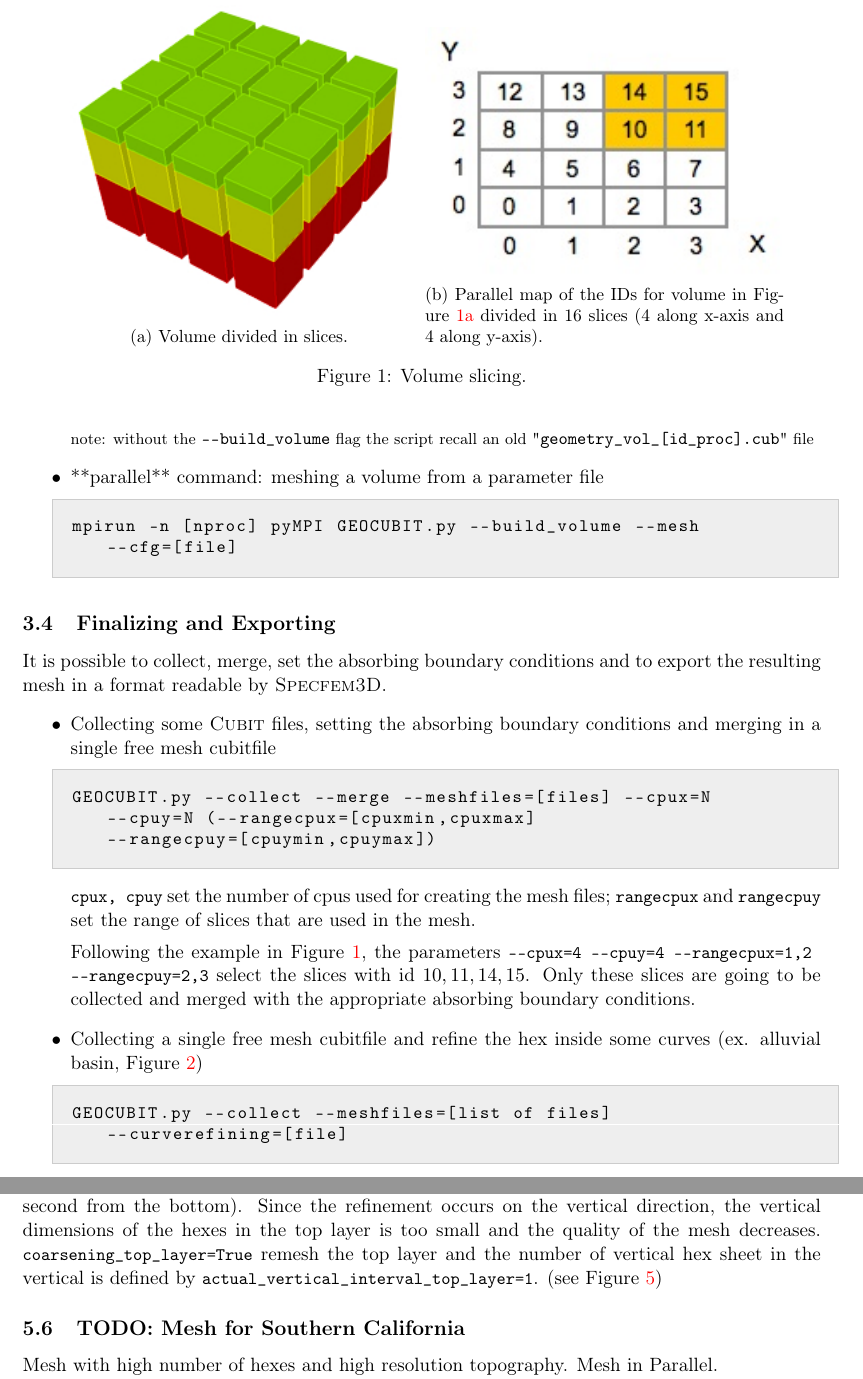
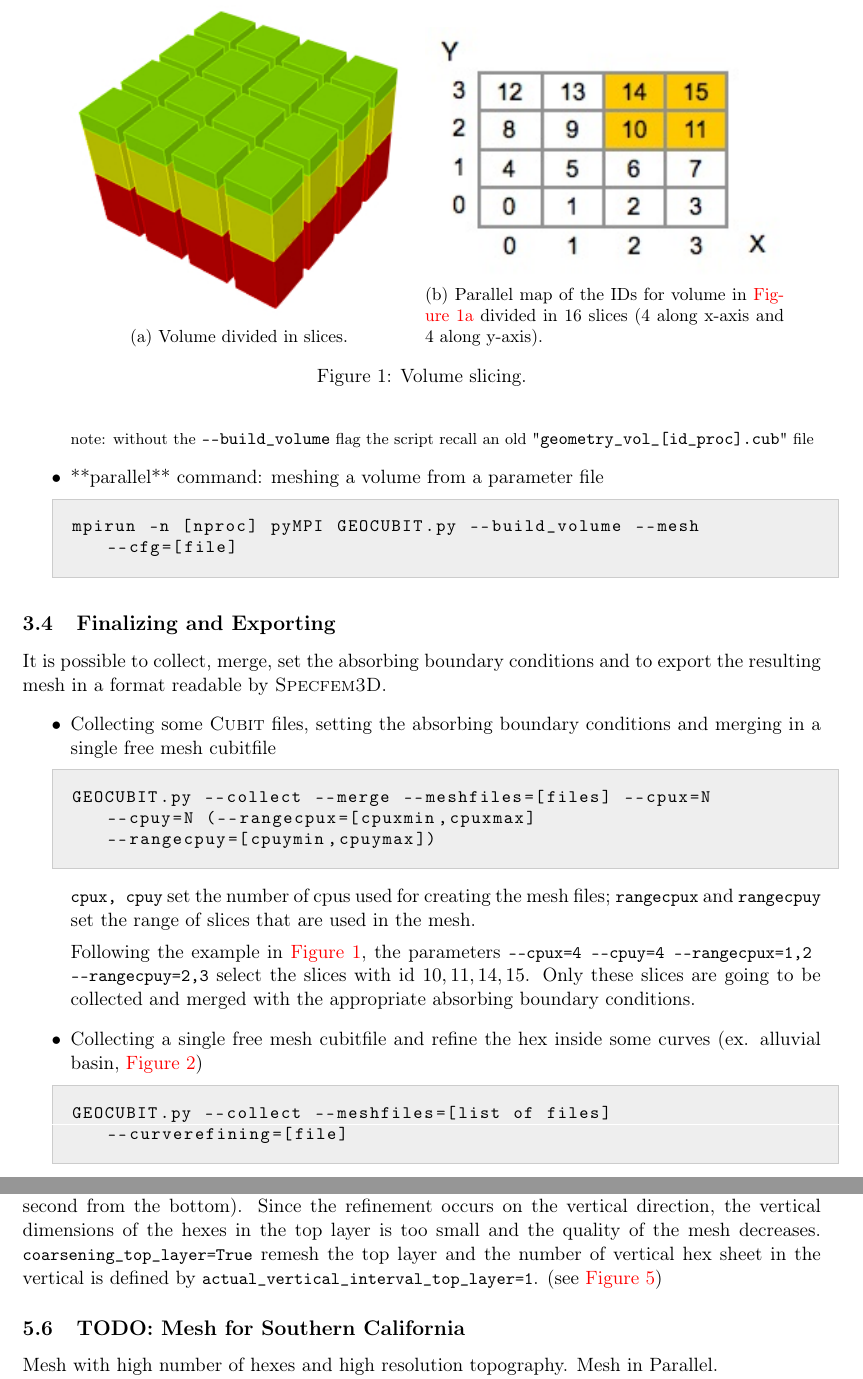
Before and after one commit to casarotti/GEOCUBIT--experimental, a LaTeX document (doc/geocubit_manual.tex): two parts of pages 5 and 11 of 12, joined at a grey line, cut so that both start at the same text. Compiled offline with pdfLaTeX.

Commit message:
doc: Use hyperref's autoref macro for better links.

```diff
--- a/doc/geocubit_manual.tex
+++ b/doc/geocubit_manual.tex
@@ -169,7 +169,7 @@ mpirun -n [numproc] pyMPI GEOCUBIT.py --build_volume --cfg=[file]
   \end{subfigure}
   \begin{subfigure}{0.45\textwidth}
     \includegraphics[width=\textwidth,keepaspectratio]{media/geocubitmanual_grid.jpg}
-    \caption{Parallel map of the IDs for volume in Figure~\ref{fig:vol} divided in 16 slices (4 along x-axis and 4 along y-axis).}
+    \caption{Parallel map of the IDs for volume in \autoref{fig:vol} divided in 16 slices (4 along x-axis and 4 along y-axis).}
     \label{fig:table}
   \end{subfigure}
   \caption{Volume slicing.}
@@ -212,9 +212,9 @@ GEOCUBIT.py --collect --merge --meshfiles=[files] --cpux=N --cpuy=N (--rangecpux
 
 \lstinline{cpux, cpuy} set the number of cpus used for creating the mesh files; \lstinline{rangecpux} and \lstinline{rangecpuy} set the range of slices that are used in the mesh.
 
-Following the example in Figure~\ref{fig:grid}, the parameters \lstinline{--cpux=4 --cpuy=4 --rangecpux=1,2 --rangecpuy=2,3} select the slices with id $10, 11, 14, 15$. Only these slices are going to be collected and merged with the appropriate absorbing boundary conditions.
+Following the example in \autoref{fig:grid}, the parameters \lstinline{--cpux=4 --cpuy=4 --rangecpux=1,2 --rangecpuy=2,3} select the slices with id $10, 11, 14, 15$. Only these slices are going to be collected and merged with the appropriate absorbing boundary conditions.
 
-\item Collecting a single free mesh cubitfile and refine the hex inside some curves (ex. alluvial basin, Figure~\ref{fig:refcurve})
+\item Collecting a single free mesh cubitfile and refine the hex inside some curves (ex. alluvial basin, \autoref{fig:refcurve})
 \begin{lstlisting}
 GEOCUBIT.py --collect --meshfiles=[list of files] --curverefining=[file]
 \end{lstlisting}
@@ -423,7 +423,7 @@ The interfaces defines 2 geological layers. Each layer has \lstinline|iv_interva
 
 In the example grid.cfg, the layers are 3. For execution, type: \lstinline|GEOCUBIT.py --build_volume --mesh --cfg=./example/grid.cfg|.
 
-In this example we create a simple layercake box \lstinline|geometry_format=regmesh| with 3 layers at depth defined by \lstinline|zdepth=-7000,-3000,-600,0|. The initial mesh has hex with horizontal size \lstinline|size=2000| and the numbers of vertical hex sheets is \lstinline|iv_interval=3,1,1| respectively for the bottom, middle and top layer. We include a refinement layer (\lstinline|ntripl=1|) at \lstinline|tripl=2,| interface (the second from the bottom). Since the refinement occurs on the vertical direction, the vertical dimensions of the hexes in the top layer is too small and the quality of the mesh decreases. \lstinline|coarsening_top_layer=True| remesh the top layer and the number of vertical hex sheet in the vertical is defined by \lstinline|actual_vertical_interval_top_layer=1|. (see Figure~\ref{fig:regrid})
+In this example we create a simple layercake box \lstinline|geometry_format=regmesh| with 3 layers at depth defined by \lstinline|zdepth=-7000,-3000,-600,0|. The initial mesh has hex with horizontal size \lstinline|size=2000| and the numbers of vertical hex sheets is \lstinline|iv_interval=3,1,1| respectively for the bottom, middle and top layer. We include a refinement layer (\lstinline|ntripl=1|) at \lstinline|tripl=2,| interface (the second from the bottom). Since the refinement occurs on the vertical direction, the vertical dimensions of the hexes in the top layer is too small and the quality of the mesh decreases. \lstinline|coarsening_top_layer=True| remesh the top layer and the number of vertical hex sheet in the vertical is defined by \lstinline|actual_vertical_interval_top_layer=1|. (see \autoref{fig:regrid})
 
 \begin{figure}
   \centering
```
Also changed, not shown: doc/geocubit_manual.tex (6 more changed lines).
